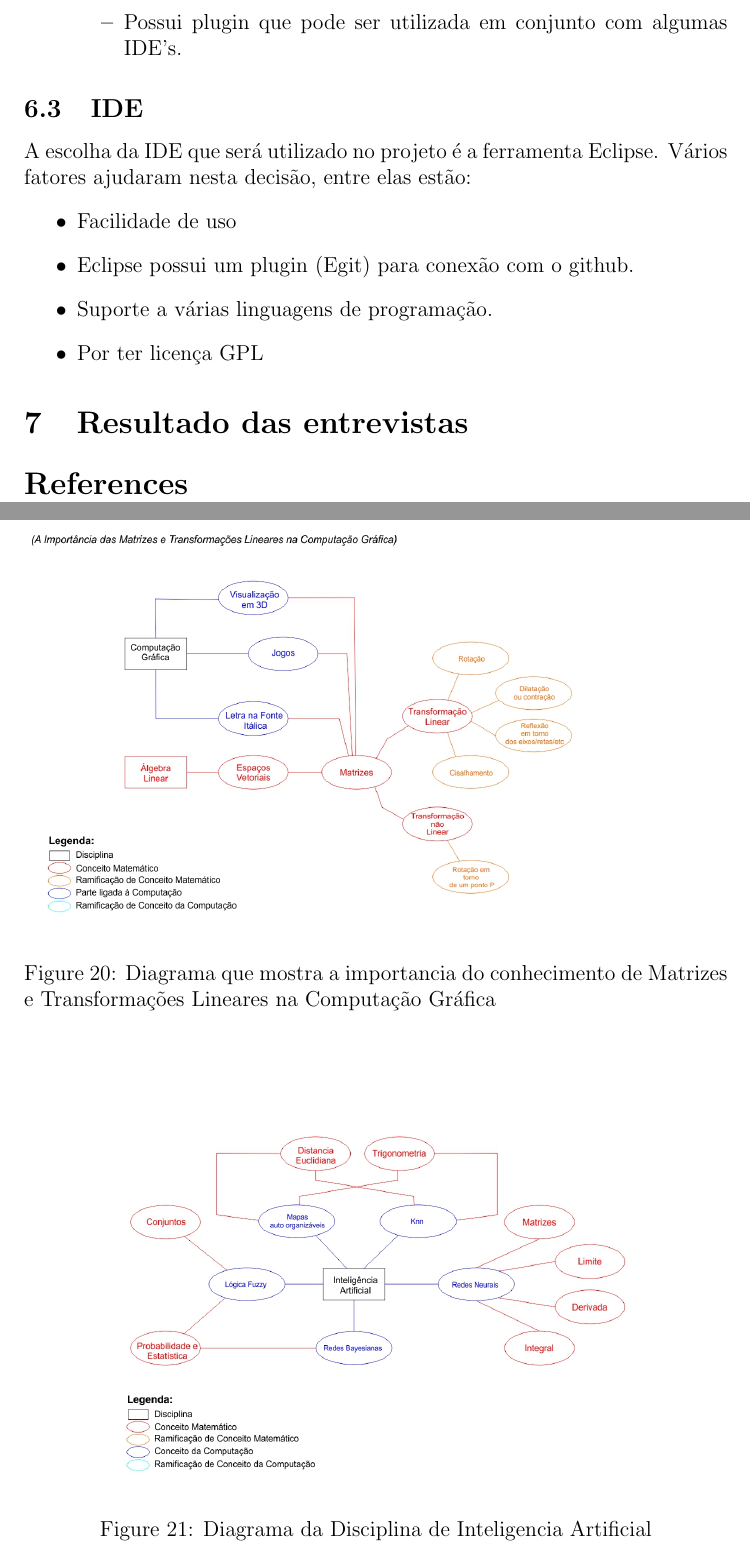
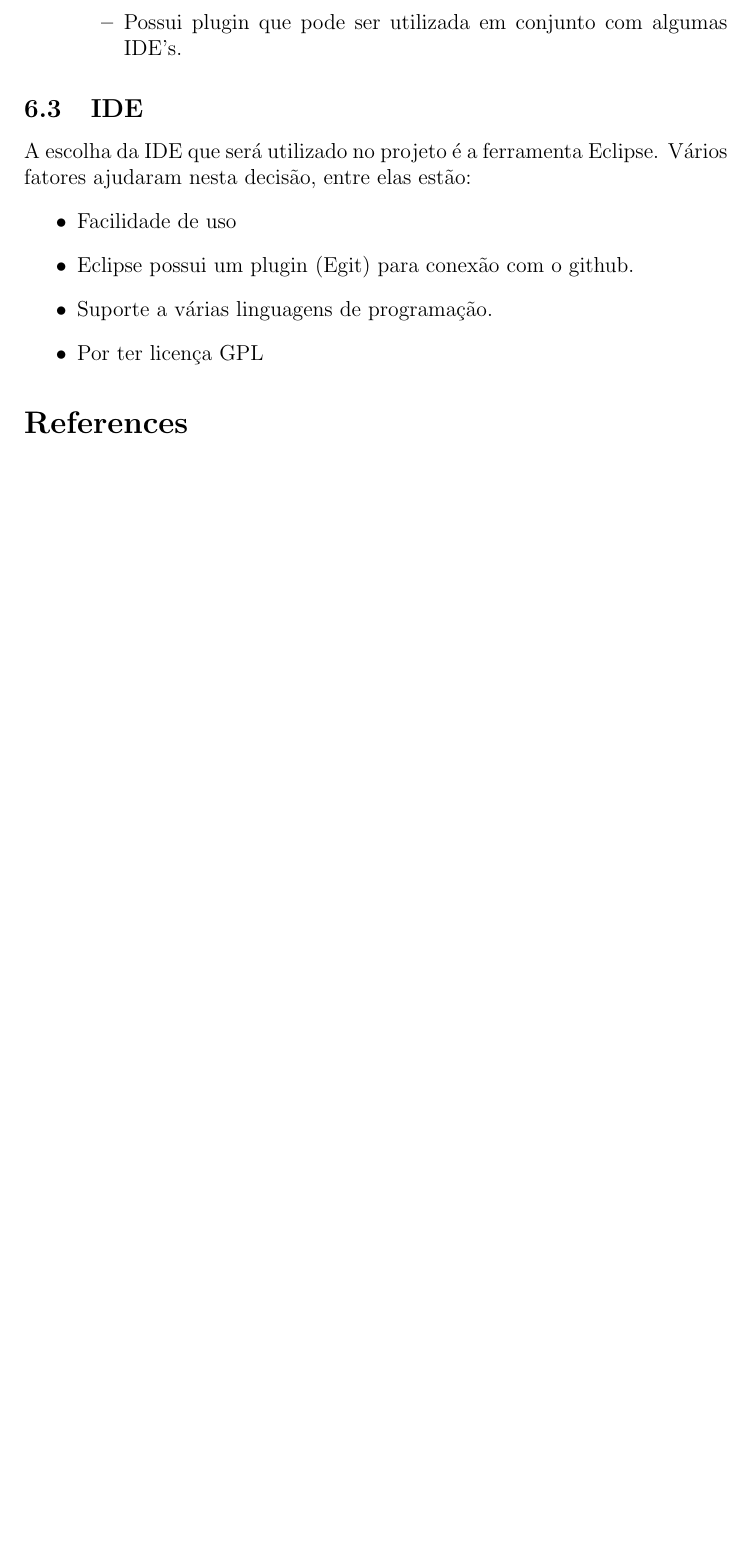
Before and after one commit to maryklayne/mathatcpt, a LaTeX document (main.tex): two parts of pages 24 and 25 of 32 before the commit and part of page 24 of 24 after it, the two joined at a grey line, cut so that both start at the same text, the shorter picture padded with empty space. The pictures show the PDF file main.pdf that the author committed with the source.

Commit message:
terceiro commit

```diff
--- a/main.tex
+++ b/main.tex
@@ -417,44 +417,4 @@ A escolha da IDE que será utilizado no projeto é a ferramenta Eclipse. Vários
 \item Por ter licença GPL
 \end{itemize}
 
-\section{Resultado das entrevistas}
 
-\begin{figure}[!h]
-%\centering
-\includegraphics[scale=0.4]{imagens/DiagramaEXTRA.jpg}
-\caption{Diagrama que mostra a importancia do conhecimento de Matrizes e Transformações Lineares na Computação Gráfica}
-\end{figure}
-
-\begin{figure}[!h]
-\centering
-%\includegraphics[scale=0.4]{imagens/Diagrama Inteligencia Artificial.jpg}
-\includegraphics[scale=0.4]{imagens/IA.jpg}
-\caption{Diagrama da Disciplina de Inteligencia Artificial}
-\end{figure}
-
-\begin{figure}[!h]
-	\centering
-	\includegraphics[scale=0.4]{imagens/MD.jpg}
-	\caption{Diagrama da Disciplina de Matemática Discreta}
-\end{figure}
-
-\begin{figure}[!h]
-	\centering
-	\includegraphics[scale=0.4]{imagens/OAC.jpg}
-	\caption{Diagrama da Disciplina de Organização e Arquitetura de Computadores}
-\end{figure}
-
-\begin{figure}[!h]
-	\centering
-	\includegraphics[scale=0.4]{imagens/Programacao.jpg}
-	\caption{Diagrama da Disciplina de Programação}
-\end{figure}
-
-\begin{figure}[!h]
-	\centering
-	\includegraphics[scale=0.5]{imagens/R2.jpg}
-	\caption{Diagrama da Disciplina de Redes de Computadores II}
-\end{figure}
-
-\begin{figure}[!h]
-	\centering
@@ -465,8 +420,0 @@ A escolha da IDE que será utilizado no projeto é a ferramenta Eclipse. Vários
-\begin{figure}[!h]
-	\centering
-	\includegraphics[scale=0.5]{imagens/TC.jpg}
-	\caption{Diagrama da Disciplina de Teoria da Computação}
-\end{figure}
-
-\begin{figure}[!h]
-	\centering
@@ -477,14 +421,3 @@ A escolha da IDE que será utilizado no projeto é a ferramenta Eclipse. Vários
-\begin{figure}[!h]
-	\centering
-	\includegraphics[scale=0.5]{imagens/EB.jpg}
-	\caption{Diagrama da Disciplina de Eletrônica Básica}
-\end{figure}
-
-\begin{figure}[!h]
-	\centering
-	\includegraphics[scale=0.5]{imagens/CP.jpg}
-	\caption{Diagrama da Disciplina de Computacao Paralela}
-\end{figure}
 
 \begin{thebibliography}{9}
 \bibliographystyle{plainnat}
```
Also changed, not shown: imagens/BD2.jpg, imagens/CP.jpg, imagens/Compiladores.jpg (added), imagens/Computacao Grafica.jpg (added), imagens/EB.jpg, imagens/Engenharia de Software.jpg (added), imagens/Geral.jpg (added), imagens/IA.jpg, imagens/MD.jpg, imagens/OAC.jpg, imagens/PAA.jpg (added), imagens/PLP.jpg (added), imagens/Processamento de Imagens.jpg (added), imagens/Programacao.jpg, 5 more files.
